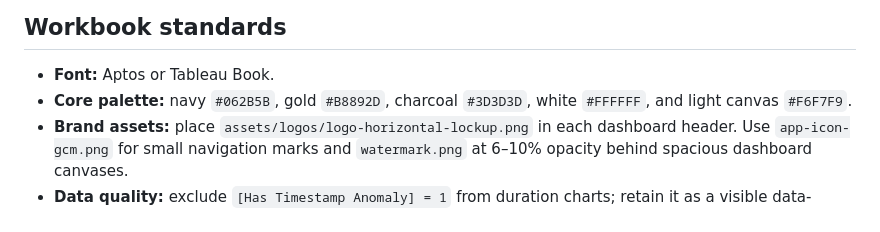
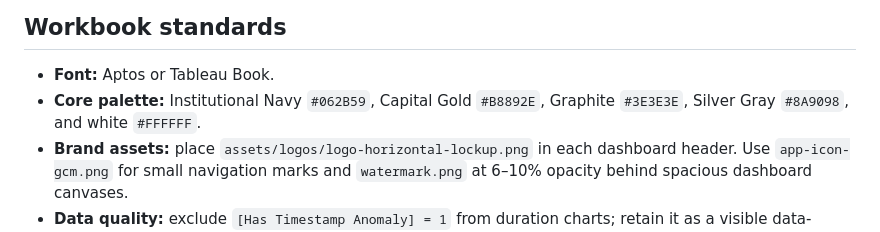
Before and after one commit to Edgardo-Gonzalez/tableau-dashboard-examples, a Markdown page: gonzalez-capital-mortgage/BUILD_GUIDE.md, the part around the change. GitHub-like rendering.

Commit message:
Align Tableau palette with brand guide

```diff
--- a/gonzalez-capital-mortgage/BUILD_GUIDE.md
+++ b/gonzalez-capital-mortgage/BUILD_GUIDE.md
@@ -7,8 +7,8 @@ requiring a database driver.
 ## Workbook standards
 
 - **Font:** Aptos or Tableau Book.
-- **Core palette:** navy `#062B5B`, gold `#B8892D`, charcoal `#3D3D3D`, white
-  `#FFFFFF`, and light canvas `#F6F7F9`.
+- **Core palette:** Institutional Navy `#062B59`, Capital Gold `#B8892E`,
+  Graphite `#3E3E3E`, Silver Gray `#8A9098`, and white `#FFFFFF`.
 - **Brand assets:** place `assets/logos/logo-horizontal-lockup.png` in each
   dashboard header. Use `app-icon-gcm.png` for small navigation marks and
   `watermark.png` at 6–10% opacity behind spacious dashboard canvases.
```
